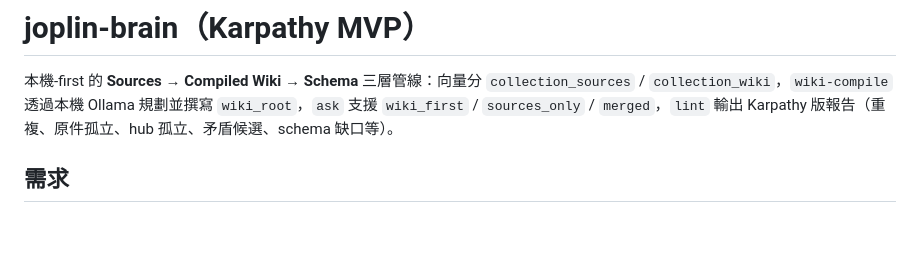
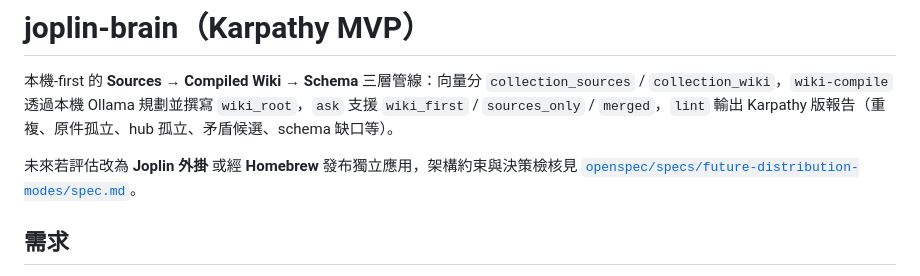
Before and after one commit to gcake119/joplin-llm-wiki, a Markdown page: README.md, the part around the change. GitHub-like rendering; blank space fills up the shorter version.

Commit message:
docs: 未來交付方向規範與 README 連結
新增 future-distribution-modes OpenSpec；README 指向該規範。

Co-authored-by: Cursor <cursoragent@cursor.com>

```diff
--- a/README.md
+++ b/README.md
@@ -1,6 +1,8 @@
 # joplin-brain（Karpathy MVP）
 
 本機-first 的 **Sources → Compiled Wiki → Schema** 三層管線：向量分 `collection_sources` / `collection_wiki`，`wiki-compile` 透過本機 Ollama 規劃並撰寫 `wiki_root`，`ask` 支援 `wiki_first` / `sources_only` / `merged`，`lint` 輸出 Karpathy 版報告（重複、原件孤立、hub 孤立、矛盾候選、schema 缺口等）。
+
+未來若評估改為 **Joplin 外掛** 或經 **Homebrew** 發布獨立應用，架構約束與決策檢核見 [`openspec/specs/future-distribution-modes/spec.md`](openspec/specs/future-distribution-modes/spec.md)。
 
 ## 需求
 
```
Also changed, not shown: 1 other file.
